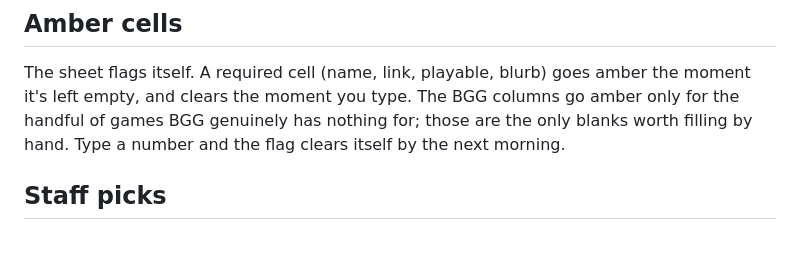
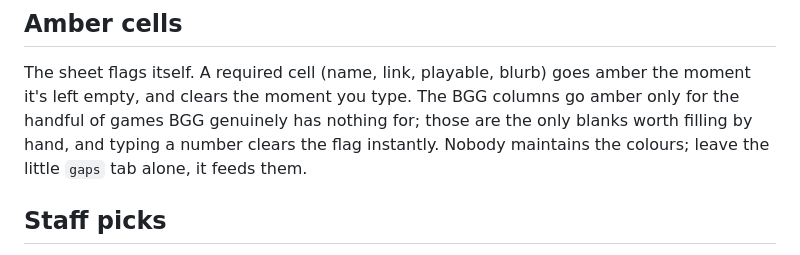
Before and after one commit to JehanBaguley/meeple-mug-shelf-guide, a Markdown page: GUIDE.md, the part around the change. GitHub-like rendering.

Commit message:
Guide: amber flags clear instantly; gaps tab note

```diff
--- a/GUIDE.md
+++ b/GUIDE.md
@@ -54,7 +54,8 @@ is not a gap, it's the normal state.
 The sheet flags itself. A required cell (name, link, playable, blurb) goes amber the
 moment it's left empty, and clears the moment you type. The BGG columns go amber only
 for the handful of games BGG genuinely has nothing for; those are the only blanks worth
-filling by hand. Type a number and the flag clears itself by the next morning.
+filling by hand, and typing a number clears the flag instantly. Nobody maintains the
+colours; leave the little `gaps` tab alone, it feeds them.
 
 ## Staff picks
 
```
